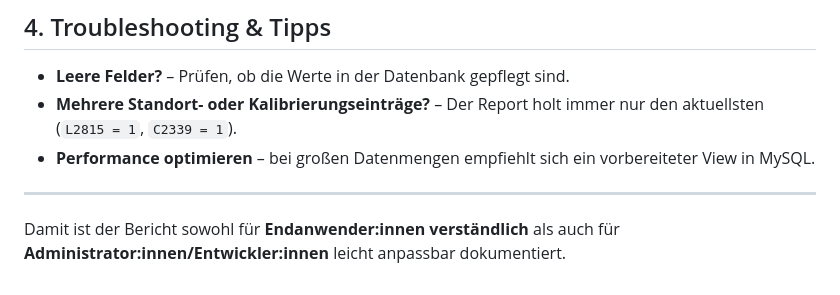
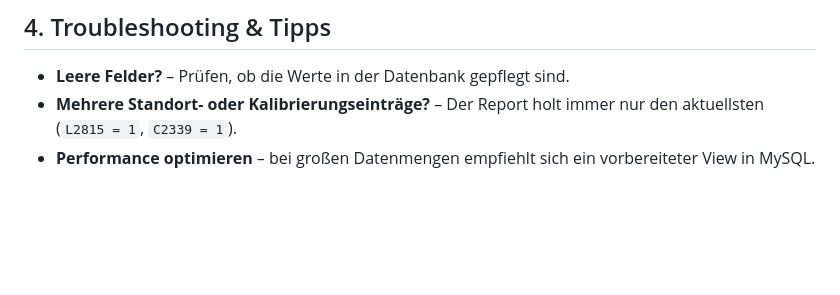
Before and after one commit to calhelp/calServer-reports, a Markdown page: INVENTORY-SAMPLE/main_reports/README.md, the part around the change. GitHub-like rendering; blank space fills up the shorter version.

Commit message:
Remove redundant closing sentence from INVENTORY-SAMPLE README

```diff
--- a/INVENTORY-SAMPLE/main_reports/README.md
+++ b/INVENTORY-SAMPLE/main_reports/README.md
@@ -144,7 +144,3 @@ WHERE i.MTAG = $P{P_MTAG};
 * **Leere Felder?** – Prüfen, ob die Werte in der Datenbank gepflegt sind.
 * **Mehrere Standort- oder Kalibrierungseinträge?** – Der Report holt immer nur den aktuellsten (`L2815 = 1`, `C2339 = 1`).
 * **Performance optimieren** – bei großen Datenmengen empfiehlt sich ein vorbereiteter View in MySQL.
-
----
-
-Damit ist der Bericht sowohl für **Endanwender:innen verständlich** als auch für **Administrator:innen/Entwickler:innen** leicht anpassbar dokumentiert.
```
